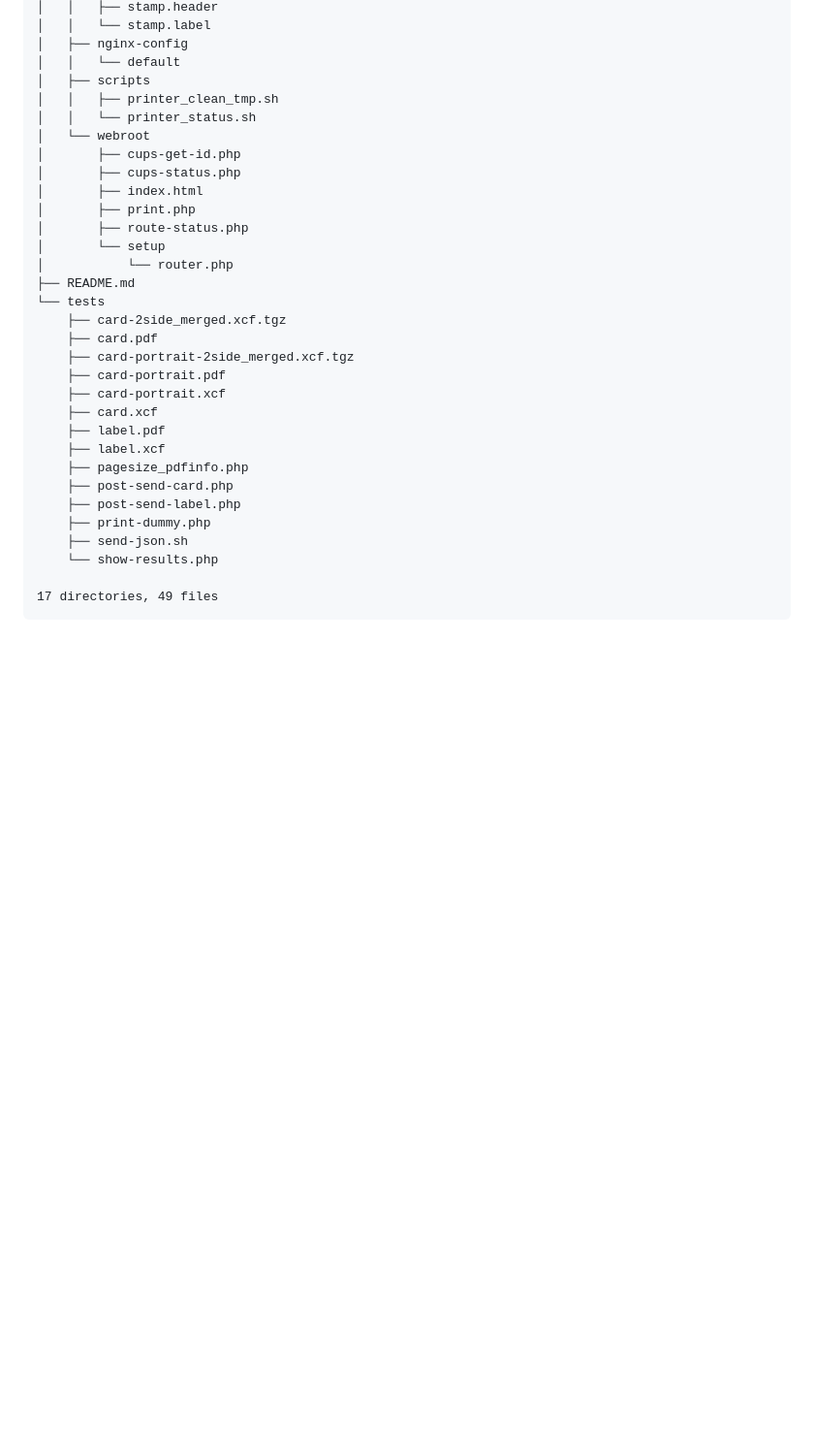
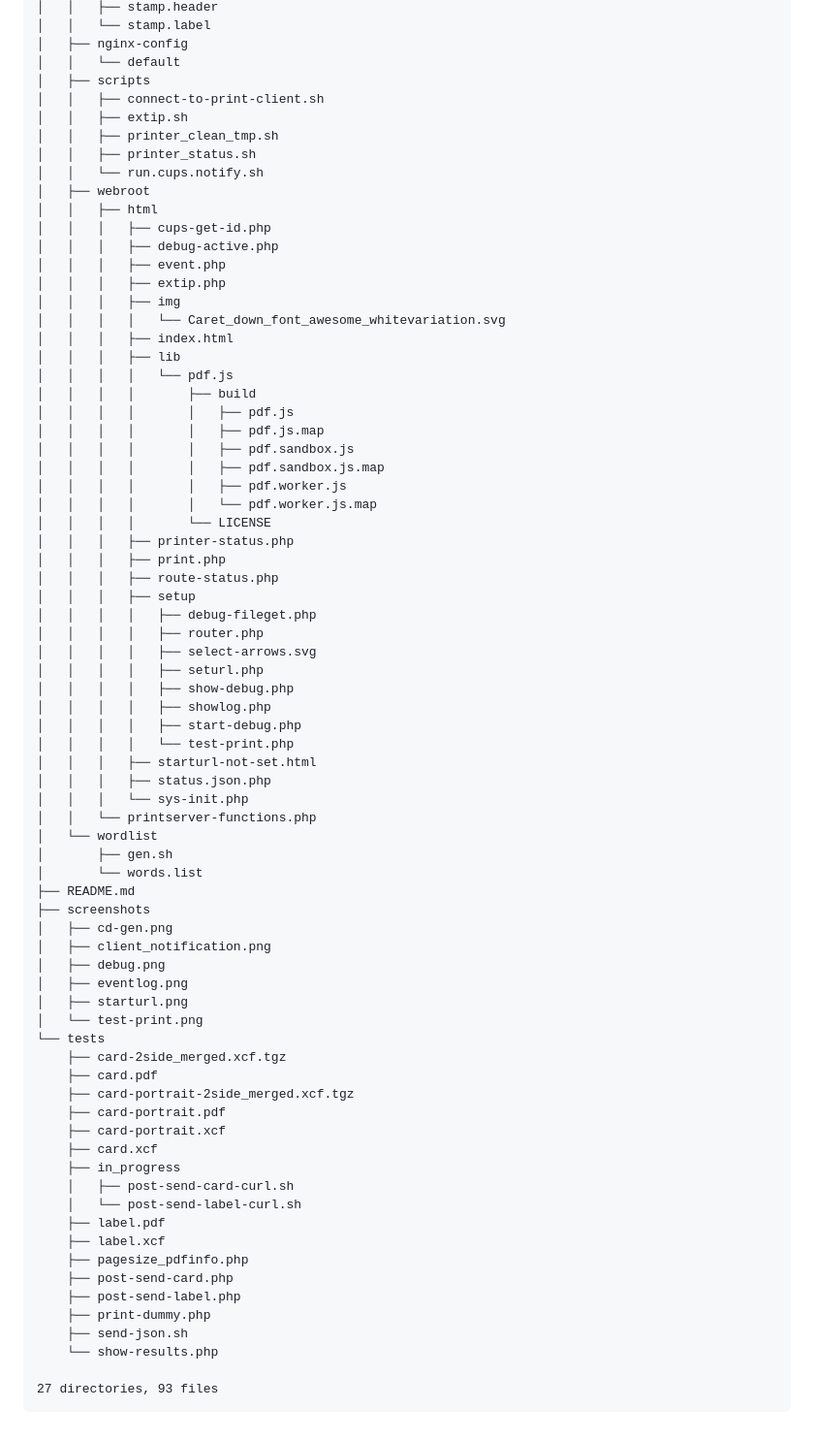
Before and after one commit to benchonaut/POST-Printing, a Markdown page: README.md, the part around the change printed below. Shown: that part at 97% size. Drawn GitHub-style; blank space fills up the shorter version.

Commit message:
live-status, keep-printer-status-files, added alpine install routines

````diff
--- a/README.md
+++ b/README.md
@@ -170,17 +179,57 @@ curl --header "Content-Type: application/json"   --request POST   --data '{"clie
 │   ├── nginx-config
 │   │   └── default
 │   ├── scripts
+│   │   ├── connect-to-print-client.sh
+│   │   ├── extip.sh
 │   │   ├── printer_clean_tmp.sh
-│   │   └── printer_status.sh
-│   └── webroot
-│       ├── cups-get-id.php
-│       ├── cups-status.php
-│       ├── index.html
-│       ├── print.php
-│       ├── route-status.php
-│       └── setup
-│           └── router.php
+│   │   ├── printer_status.sh
+│   │   └── run.cups.notify.sh
+│   ├── webroot
+│   │   ├── html
+│   │   │   ├── cups-get-id.php
+│   │   │   ├── debug-active.php
+│   │   │   ├── event.php
+│   │   │   ├── extip.php
+│   │   │   ├── img
+│   │   │   │   └── Caret_down_font_awesome_whitevariation.svg
+│   │   │   ├── index.html
+│   │   │   ├── lib
+│   │   │   │   └── pdf.js
+│   │   │   │       ├── build
+│   │   │   │       │   ├── pdf.js
+│   │   │   │       │   ├── pdf.js.map
+│   │   │   │       │   ├── pdf.sandbox.js
+│   │   │   │       │   ├── pdf.sandbox.js.map
+│   │   │   │       │   ├── pdf.worker.js
+│   │   │   │       │   └── pdf.worker.js.map
+│   │   │   │       └── LICENSE
+│   │   │   ├── printer-status.php
+│   │   │   ├── print.php
+│   │   │   ├── route-status.php
+│   │   │   ├── setup
+│   │   │   │   ├── debug-fileget.php
+│   │   │   │   ├── router.php
+│   │   │   │   ├── select-arrows.svg
+│   │   │   │   ├── seturl.php
+│   │   │   │   ├── show-debug.php
+│   │   │   │   ├── showlog.php
+│   │   │   │   ├── start-debug.php
+│   │   │   │   └── test-print.php
+│   │   │   ├── starturl-not-set.html
+│   │   │   ├── status.json.php
+│   │   │   └── sys-init.php
+│   │   └── printserver-functions.php
+│   └── wordlist
+│       ├── gen.sh
+│       └── words.list
 ├── README.md
+├── screenshots
+│   ├── cd-gen.png
+│   ├── client_notification.png
+│   ├── debug.png
+│   ├── eventlog.png
+│   ├── starturl.png
+│   └── test-print.png
 └── tests
     ├── card-2side_merged.xcf.tgz
     ├── card.pdf
@@ -188,6 +237,9 @@ curl --header "Content-Type: application/json"   --request POST   --data '{"clie
     ├── card-portrait.pdf
     ├── card-portrait.xcf
     ├── card.xcf
+    ├── in_progress
+    │   ├── post-send-card-curl.sh
+    │   └── post-send-label-curl.sh
     ├── label.pdf
     ├── label.xcf
     ├── pagesize_pdfinfo.php
@@ -197,5 +249,5 @@ curl --header "Content-Type: application/json"   --request POST   --data '{"clie
     ├── send-json.sh
     └── show-results.php
 
-17 directories, 49 files
+27 directories, 93 files
 ```
````
Also changed, not shown: other parts of README.md (+12 -3 lines).
